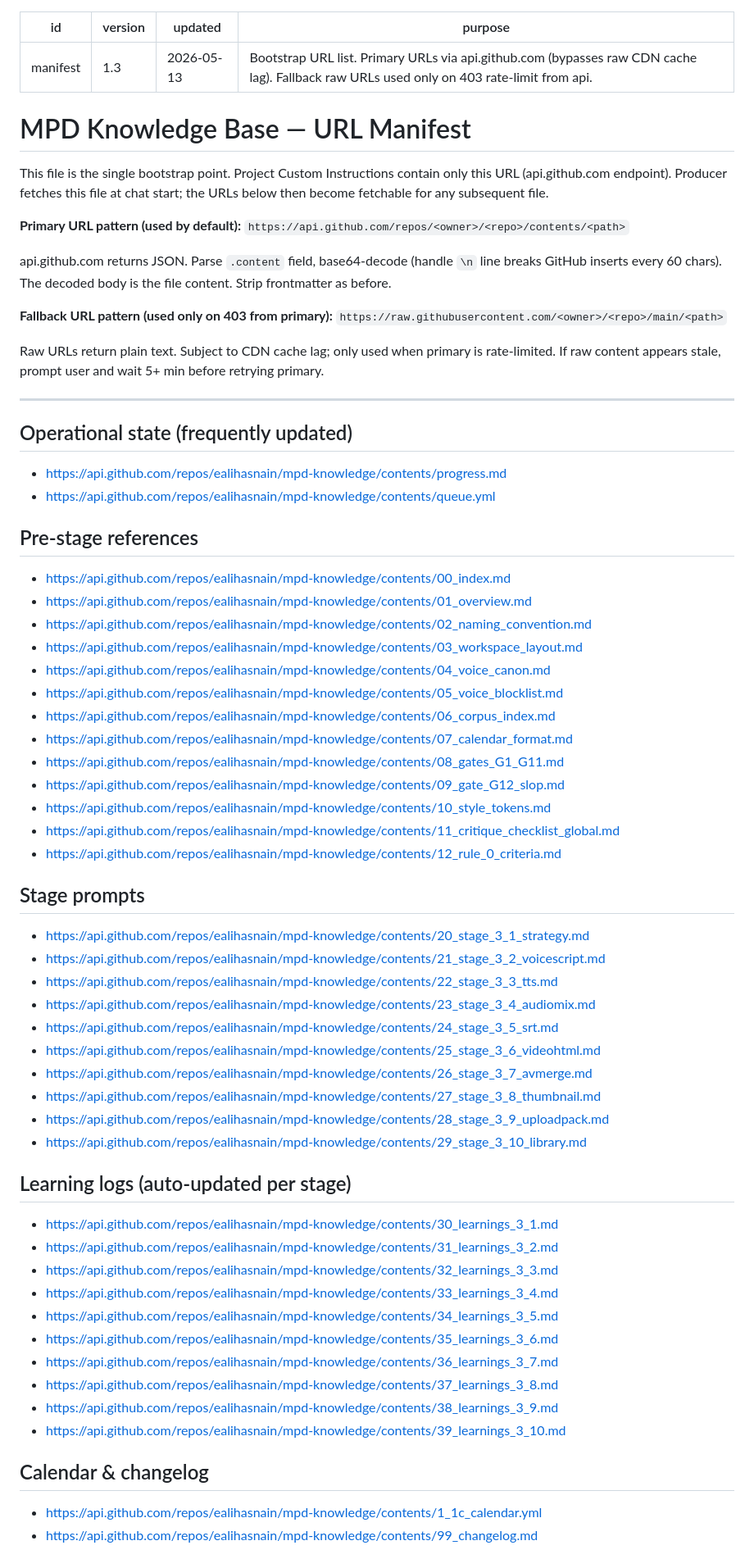
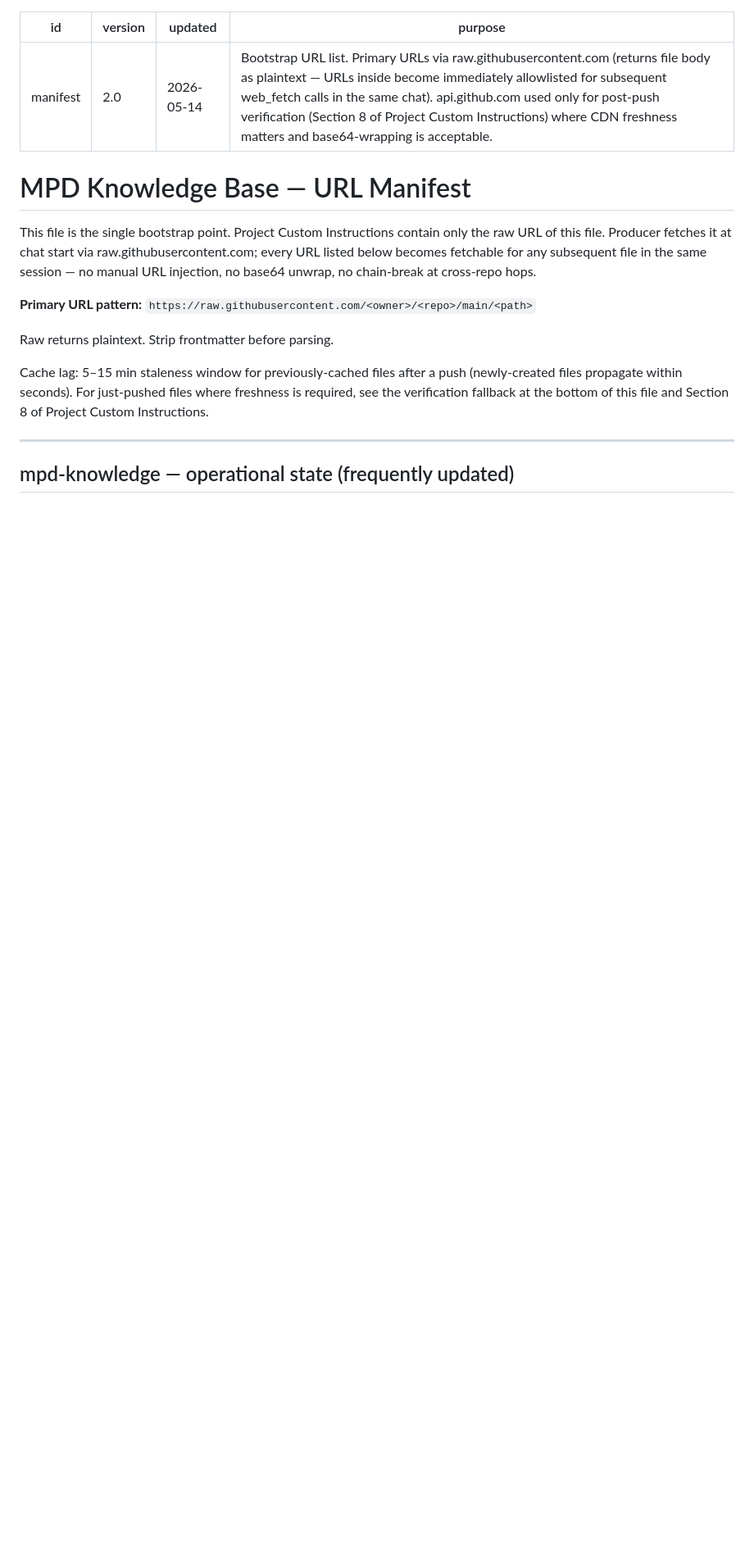
Before and after one commit to ealihasnain/mpd-knowledge, a Markdown page: manifest.md, the part around one of its changes. Shown at 82% size. Rendered like a GitHub page; blank space fills up the shorter version.

Commit message:
manifest v2.0: raw-primary URL pattern (fixes allowlist chain-break)

```diff
--- a/manifest.md
+++ b/manifest.md
@@ -1,82 +1,30 @@
 ---
 id: manifest
-version: 1.3
-updated: 2026-05-13
-purpose: Bootstrap URL list. Primary URLs via api.github.com (bypasses raw CDN cache lag). Fallback raw URLs used only on 403 rate-limit from api.
+version: 2.0
+updated: 2026-05-14
+purpose: Bootstrap URL list. Primary URLs via raw.githubusercontent.com (returns file body as plaintext — URLs inside become immediately allowlisted for subsequent web_fetch calls in the same chat). api.github.com used only for post-push verification (Section 8 of Project Custom Instructions) where CDN freshness matters and base64-wrapping is acceptable.
 ---
 
 # MPD Knowledge Base — URL Manifest
 
 This file is the single bootstrap point. Project Custom Instructions
-contain only this URL (api.github.com endpoint). Producer fetches this
-file at chat start; the URLs below then become fetchable for any
-subsequent file.
+contain only the raw URL of this file. Producer fetches it at chat
+start via raw.githubusercontent.com; every URL listed below becomes
+fetchable for any subsequent file in the same session — no manual
+URL injection, no base64 unwrap, no chain-break at cross-repo hops.
 
-**Primary URL pattern (used by default):**
-`https://api.github.com/repos/<owner>/<repo>/contents/<path>`
-
-api.github.com returns JSON. Parse `.content` field, base64-decode
-(handle `\n` line breaks GitHub inserts every 60 chars). The decoded
-body is the file content. Strip frontmatter as before.
-
-**Fallback URL pattern (used only on 403 from primary):**
+**Primary URL pattern:**
 `https://raw.githubusercontent.com/<owner>/<repo>/main/<path>`
 
-Raw URLs return plain text. Subject to CDN cache lag; only used when
-primary is rate-limited. If raw content appears stale, prompt user
-and wait 5+ min before retrying primary.
+Raw returns plaintext. Strip frontmatter before parsing.
+
+Cache lag: 5–15 min staleness window for previously-cached files
+after a push (newly-created files propagate within seconds). For
+just-pushed files where freshness is required, see the verification
+fallback at the bottom of this file and Section 8 of Project Custom
+Instructions.
 
 ---
 
-## Operational state (frequently updated)
+## mpd-knowledge — operational state (frequently updated)
 
-- https://api.github.com/repos/ealihasnain/mpd-knowledge/contents/progress.md
-- https://api.github.com/repos/ealihasnain/mpd-knowledge/contents/queue.yml
-
-## Pre-stage references
-
-- https://api.github.com/repos/ealihasnain/mpd-knowledge/contents/00_index.md
-- https://api.github.com/repos/ealihasnain/mpd-knowledge/contents/01_overview.md
-- https://api.github.com/repos/ealihasnain/mpd-knowledge/contents/02_naming_convention.md
-- https://api.github.com/repos/ealihasnain/mpd-knowledge/contents/03_workspace_layout.md
-- https://api.github.com/repos/ealihasnain/mpd-knowledge/contents/04_voice_canon.md
-- https://api.github.com/repos/ealihasnain/mpd-knowledge/contents/05_voice_blocklist.md
-- https://api.github.com/repos/ealihasnain/mpd-knowledge/contents/06_corpus_index.md
-- https://api.github.com/repos/ealihasnain/mpd-knowledge/contents/07_calendar_format.md
-- https://api.github.com/repos/ealihasnain/mpd-knowledge/contents/08_gates_G1_G11.md
-- https://api.github.com/repos/ealihasnain/mpd-knowledge/contents/09_gate_G12_slop.md
-- https://api.github.com/repos/ealihasnain/mpd-knowledge/contents/10_style_tokens.md
-- https://api.github.com/repos/ealihasnain/mpd-knowledge/contents/11_critique_checklist_global.md
-- https://api.github.com/repos/ealihasnain/mpd-knowledge/contents/12_rule_0_criteria.md
-
-## Stage prompts
-
-- https://api.github.com/repos/ealihasnain/mpd-knowledge/contents/20_stage_3_1_strategy.md
-- https://api.github.com/repos/ealihasnain/mpd-knowledge/contents/21_stage_3_2_voicescript.md
-- https://api.github.com/repos/ealihasnain/mpd-knowledge/contents/22_stage_3_3_tts.md
-- https://api.github.com/repos/ealihasnain/mpd-knowledge/contents/23_stage_3_4_audiomix.md
-- https://api.github.com/repos/ealihasnain/mpd-knowledge/contents/24_stage_3_5_srt.md
-- https://api.github.com/repos/ealihasnain/mpd-knowledge/contents/25_stage_3_6_videohtml.md
-- https://api.github.com/repos/ealihasnain/mpd-knowledge/contents/26_stage_3_7_avmerge.md
-- https://api.github.com/repos/ealihasnain/mpd-knowledge/contents/27_stage_3_8_thumbnail.md
-- https://api.github.com/repos/ealihasnain/mpd-knowledge/contents/28_stage_3_9_uploadpack.md
-- https://api.github.com/repos/ealihasnain/mpd-knowledge/contents/29_stage_3_10_library.md
-
-## Learning logs (auto-updated per stage)
-
-- https://api.github.com/repos/ealihasnain/mpd-knowledge/contents/30_learnings_3_1.md
-- https://api.github.com/repos/ealihasnain/mpd-knowledge/contents/31_learnings_3_2.md
-- https://api.github.com/repos/ealihasnain/mpd-knowledge/contents/32_learnings_3_3.md
-- https://api.github.com/repos/ealihasnain/mpd-knowledge/contents/33_learnings_3_4.md
-- https://api.github.com/repos/ealihasnain/mpd-knowledge/contents/34_learnings_3_5.md
-- https://api.github.com/repos/ealihasnain/mpd-knowledge/contents/35_learnings_3_6.md
-- https://api.github.com/repos/ealihasnain/mpd-knowledge/contents/36_learnings_3_7.md
-- https://api.github.com/repos/ealihasnain/mpd-knowledge/contents/37_learnings_3_8.md
-- https://api.github.com/repos/ealihasnain/mpd-knowledge/contents/38_learnings_3_9.md
-- https://api.github.com/repos/ealihasnain/mpd-knowledge/contents/39_learnings_3_10.md
-
-## Calendar & changelog
-
-- https://api.github.com/repos/ealihasnain/mpd-knowledge/contents/1_1c_calendar.yml
-- https://api.github.com/repos/ealihasnain/mpd-knowledge/contents/99_changelog.md
-
```
Also changed, not shown: other parts of manifest.md (+60 -36 lines).
